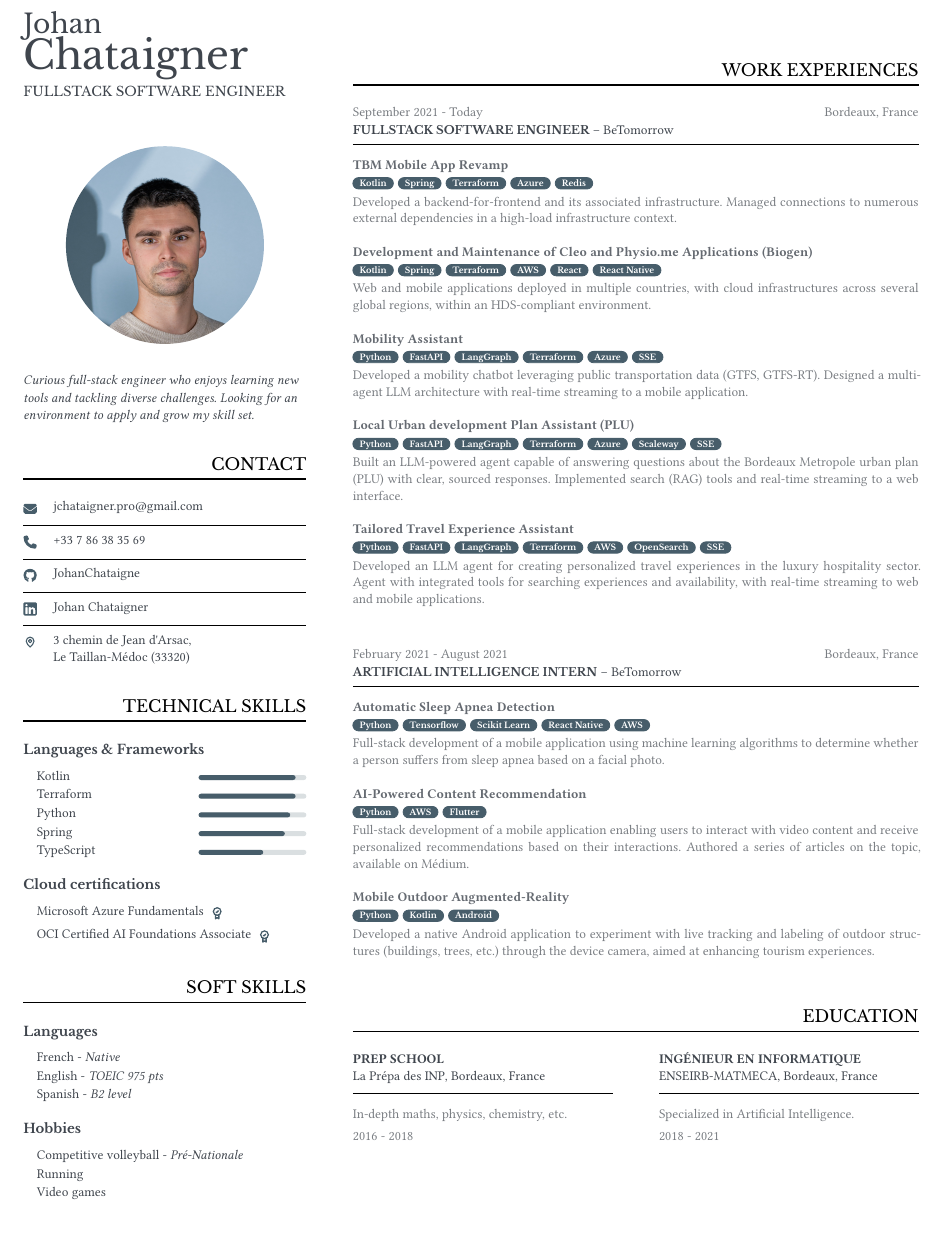
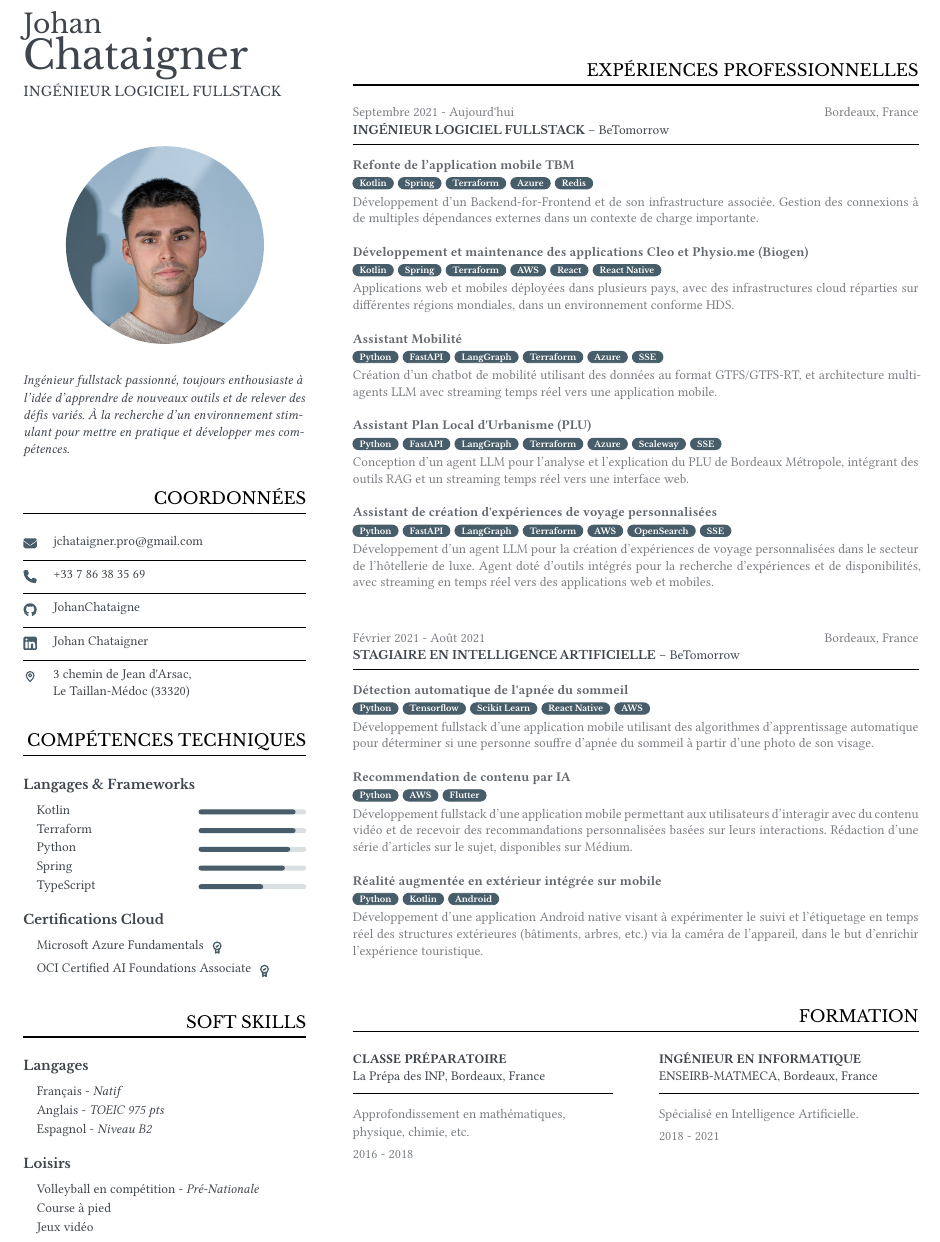
Before and after one commit to JohanChataigne/resume, a Typst document (main.typ): part of the page, cut so that both start at the same text. Compiled offline with Typst 0.15; a missing font is replaced by an installed copy or a similar font.

Commit message:
feat: translate to french
# Conflicts:
#	main.typ

```diff
--- a/main.typ
+++ b/main.typ
@@ -3,9 +3,9 @@
 #show: resume.with(
   first-name: "Johan",
   last-name: "Chataigner",
-  profession: "Fullstack Software Engineer",
+  profession: "Ingénieur Logiciel Fullstack",
   bio: [
-    Curious full-stack engineer who enjoys learning new tools and tackling diverse challenges. Looking for an environment to apply and grow my skill set.
+    Ingénieur fullstack passionné, toujours enthousiaste à l'idée d’apprendre de nouveaux outils et de relever des défis variés. À la recherche d’un environnement stimulant pour mettre en pratique et développer mes compétences.
   ],
   profile-picture: {
      box(image("./images/profile.jpg", fit: "cover"), inset: (top: 0%, bottom: -10%, left: -10%, right: -10%), clip: true, radius: 100%)
@@ -15,7 +15,7 @@
       theme: (
         space-above: 10pt,
       ),
-      "Contact",
+      "Coordonnées",
       {
         set image(width: 8pt)
         stack(
@@ -53,10 +53,10 @@
         theme: (
           space-above: 10pt,
         ),
-      "Technical Skills",
+      "Compétences techniques",
       {
         subsection(
-            "Languages & Frameworks",
+            "Langages & Frameworks",
             10pt,
             5pt,
             {
@@ -122,29 +122,29 @@
       {
 
         subsection(
-            "Languages",
+            "Langages",
             10pt,
             5pt,
             {
                 stack(
                     spacing: inter-soft-skill-spacing,
-                    soft-skill-entry("French", level: "Native"),
-                    soft-skill-entry("English", level: "TOEIC 975 pts"),
-                    soft-skill-entry("Spanish", level: "B2 level"),
+                    soft-skill-entry("Français", level: "Natif"),
+                    soft-skill-entry("Anglais", level: "TOEIC 975 pts"),
+                    soft-skill-entry("Espagnol", level: "Niveau B2"),
                 )
             }
         )
 
         subsection(
-            "Hobbies",
+            "Loisirs",
             10pt,
             0pt,
             {
                 stack(
                   spacing: inter-soft-skill-spacing,
-                  soft-skill-entry("Competitive volleyball", level: "Pré-Nationale"),
-                  soft-skill-entry("Running"),
-                  soft-skill-entry("Video games"),
+                  soft-skill-entry("Volleyball en compétition", level: "Pré-Nationale"),
+                  soft-skill-entry("Course à pied"),
+                  soft-skill-entry("Jeux vidéo"),
                 )
             }
         )
@@ -158,54 +158,52 @@
   theme: (
     space-above: 30pt,
   ),
-  "Work Experiences",
+  "Expériences Professionnelles",
   {
     work-entry(
       theme: (
         space-above: 0pt,
       ),
-      timeframe: "September 2021 - Today",
-      title: "Fullstack Software Engineer",
+      timeframe: "Septembre 2021 - Aujourd'hui",
+      title: "Ingénieur Logiciel Fullstack",
       organization: "BeTomorrow",
       location: "Bordeaux, France",
       {
         stack(
             spacing: inter-project-spacing,
             project(
-               "TBM Mobile App Revamp",
+               "Refonte de l’application mobile TBM",
                [
-                   Developed a backend-for-frontend and its associated infrastructure. Managed connections to numerous external dependencies in a high-load infrastructure context.
+                   Développement d’un Backend-for-Frontend et de son infrastructure associée. Gestion des connexions à de multiples dépendances externes dans un contexte de charge importante.
                ],
                technologies: ("Kotlin", "Spring", "Terraform", "Azure", "Redis"),
             ),
             project(
-               "Development and Maintenance of Cleo and Physio.me Applications (Biogen)",
+               "Développement et maintenance des applications Cleo et Physio.me (Biogen)",
                [
-                   Web and mobile applications deployed in multiple countries, with cloud infrastructures across several global regions, within an HDS-compliant environment.
+                   Applications web et mobiles déployées dans plusieurs pays, avec des infrastructures cloud réparties sur différentes régions mondiales, dans un environnement conforme HDS.
                ],
                technologies: ("Kotlin", "Spring", "Terraform", "AWS", "React", "React Native"),
             ),
             project(
-               "Mobility Assistant",
+               "Assistant Mobilité",
                [
-                    Developed a mobility chatbot leveraging public transportation data (GTFS, GTFS-RT).
-                    Designed a multi-agent LLM architecture with real-time streaming to a mobile application.
+                   Création d’un chatbot de mobilité utilisant des données au format GTFS/GTFS-RT, et architecture multi-agents LLM avec streaming temps réel vers une application mobile.
                ],
                technologies: ("Python", "FastAPI", "LangGraph", "Terraform", "Azure", "SSE"),
             ),
             project(
-               "Local Urban development Plan Assistant (PLU)",
+               "Assistant Plan Local d'Urbanisme (PLU)",
                [
-                    Built an LLM-powered agent capable of answering questions about the Bordeaux Metropole urban plan (PLU) with clear, sourced responses.
-                    Implemented search (RAG) tools and real-time streaming to a web interface.
+                    Conception d’un agent LLM pour l’analyse et l’explication du PLU de Bordeaux Métropole, intégrant des outils RAG et un streaming temps réel vers une interface web.
                ],
                technologies: ("Python", "FastAPI", "LangGraph", "Terraform", "Azure", "Scaleway", "SSE"),
             ),
             project(
-               "Tailored Travel Experience Assistant",
+               "Assistant de création d'expériences de voyage personnalisées",
                [
-                    Developed an LLM agent for creating personalized travel experiences in the luxury hospitality sector.
-                    Agent with integrated tools for searching experiences and availability, with real-time streaming to web and mobile applications.
+                    Développement d’un agent LLM pour la création d’expériences de voyage personnalisées dans le secteur de l’hôtellerie de luxe.
+                    Agent doté d’outils intégrés pour la recherche d’expériences et de disponibilités, avec streaming en temps réel vers des applications web et mobiles.
                ],
                technologies: ("Python", "FastAPI", "LangGraph", "Terraform", "AWS", "OpenSearch", "SSE"),
             ),
@@ -216,8 +214,8 @@
         theme: (
             space-above: 20pt,
         ),
-        timeframe: "February 2021 - August 2021",
-        title: "Artificial Intelligence Intern",
+        timeframe: "Février 2021 - Août 2021",
+        title: "Stagiaire en Intelligence Artificielle",
         organization: "BeTomorrow",
         location: "Bordeaux, France",
         {
@@ -225,24 +223,24 @@
                 dir: ttb,
                 spacing: inter-project-spacing,
                 project(
-                   "Automatic Sleep Apnea Detection",
+                   "Détection automatique de l'apnée du sommeil",
                    [
-                       Full-stack development of a mobile application using machine learning algorithms to determine whether a person suffers from sleep apnea based on a facial photo.
+                       Développement fullstack d’une application mobile utilisant des algorithmes d’apprentissage automatique pour déterminer si une personne souffre d’apnée du sommeil à partir d’une photo de son visage.
                    ],
                    technologies: ("Python", "Tensorflow", "Scikit Learn", "React Native", "AWS"),
                 ),
                 project(
-                    "AI-Powered Content Recommendation",
+                    "Recommendation de contenu par IA",
                     [
-                        Full-stack development of a mobile application enabling users to interact with video content and receive personalized recommendations based on their interactions.
-                        Authored a series of articles on the topic, available on #link("https://medium.com/betomorrow")[Médium].
+                        Développement fullstack d’une application mobile permettant aux utilisateurs d’interagir avec du contenu vidéo et de recevoir des recommandations personnalisées basées sur leurs interactions.
+                        Rédaction d’une série d’articles sur le sujet, disponibles sur #link("https://medium.com/betomorrow")[Médium].
                     ],
                     technologies: ("Python", "AWS", "Flutter")
                 ),
                 project(
-                    "Mobile Outdoor Augmented-Reality",
+                    "Réalité augmentée en extérieur intégrée sur mobile",
                     [
-                        Developed a native Android application to experiment with live tracking and labeling of outdoor structures (buildings, trees, etc.) through the device camera, aimed at enhancing tourism experiences.
+                        Développement d’une application Android native visant à expérimenter le suivi et l’étiquetage en temps réel des structures extérieures (bâtiments, arbres, etc.) via la caméra de l’appareil, dans le but d’enrichir l’expérience touristique.
                     ],
                     technologies: ("Python", "Kotlin", "Android")
                 )
@@ -256,21 +254,21 @@
   theme: (
     space-above: 20pt,
   ),
-  "Education",
+  "Formation",
   grid(
     columns: 2,
     column-gutter: default-theme.margin,
     education-entry(
-      title: "Prep school",
+      title: "Classe préparatoire",
       institution: "La Prépa des INP, Bordeaux, France",
       timeframe: "2016 - 2018",
-      [In-depth maths, physics, chemistry, etc.],
+      [Approfondissement en mathématiques, physique, chimie, etc.],
     ),
     education-entry(
       title: "Ingénieur en informatique",
       institution: "ENSEIRB-MATMECA, Bordeaux, France",
       timeframe: "2018 - 2021",
-      [Specialized in Artificial Intelligence.],
+      [Spécialisé en Intelligence Artificielle.],
     ),
   ),
 )
```
Also changed, not shown: main.typ (2 more changed lines).
